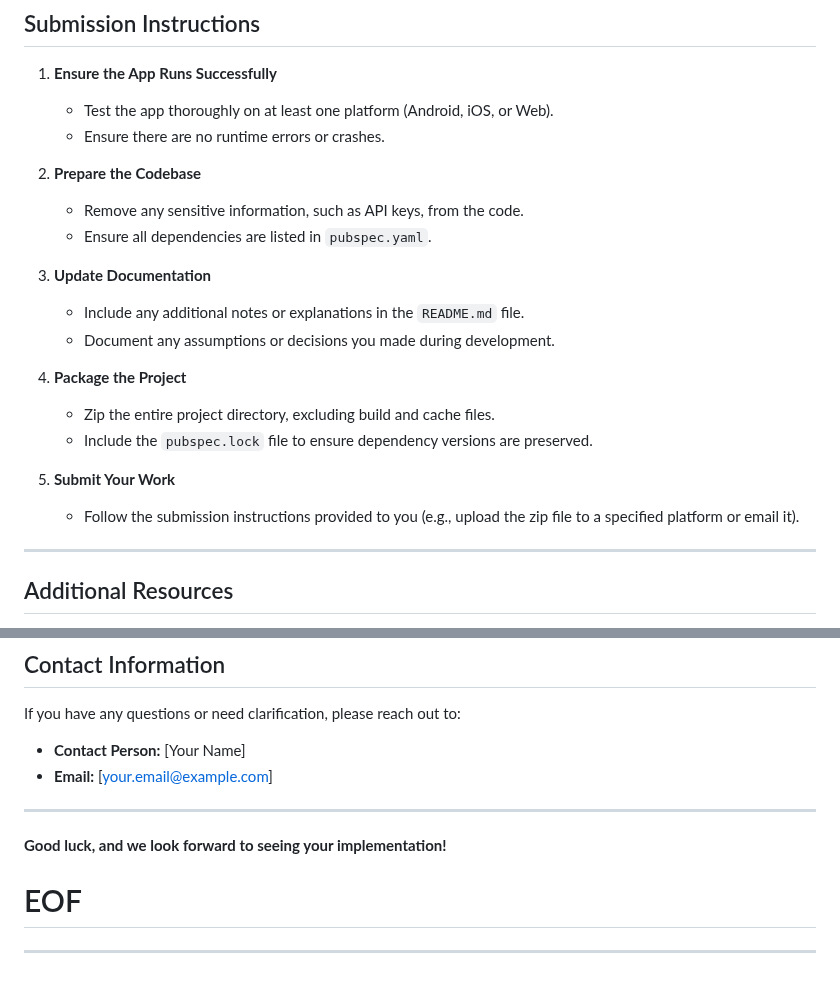
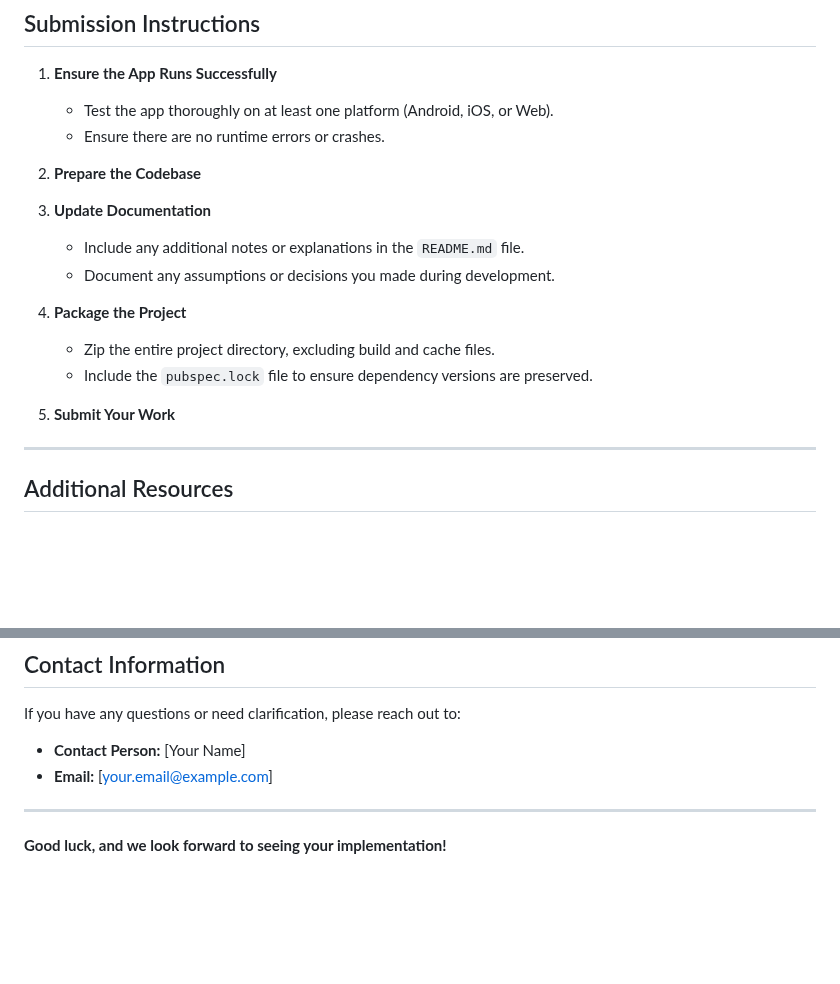
Before and after one commit to mwaqasbhati/forex, a Markdown page: README.md, 2 parts joined by grey strips. Drawn GitHub-style; blank space fills up the shorter version.

Commit message:
initial commit

```diff
--- a/README.md
+++ b/README.md
@@ -248,9 +248,6 @@ Your submission will be evaluated based on the following criteria:
 
 2. **Prepare the Codebase**
 
-   - Remove any sensitive information, such as API keys, from the code.
-   - Ensure all dependencies are listed in `pubspec.yaml`.
-
 3. **Update Documentation**
 
    - Include any additional notes or explanations in the `README.md` file.
@@ -262,8 +259,6 @@ Your submission will be evaluated based on the following criteria:
    - Include the `pubspec.lock` file to ensure dependency versions are preserved.
 
 5. **Submit Your Work**
-
-   - Follow the submission instructions provided to you (e.g., upload the zip file to a specified platform or email it).
 
 ---
 
@@ -294,7 +289,3 @@ If you have any questions or need clarification, please reach out to:
 ---
 
 **Good luck, and we look forward to seeing your implementation!**
-
-# EOF
-
----
```
